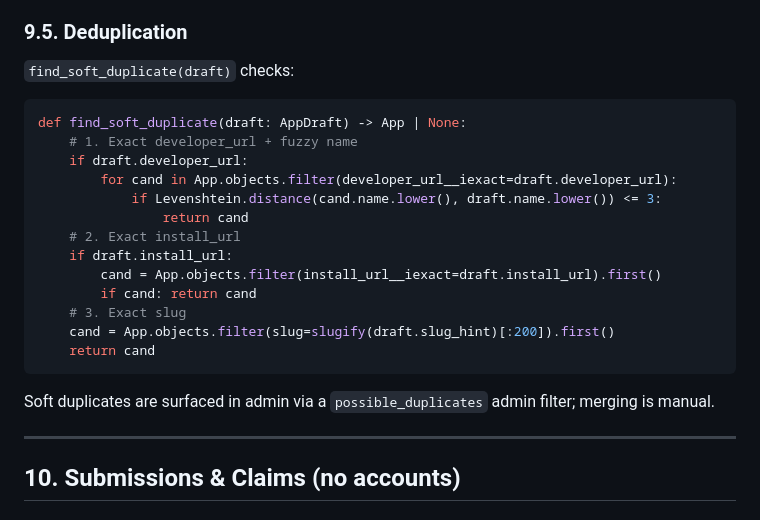
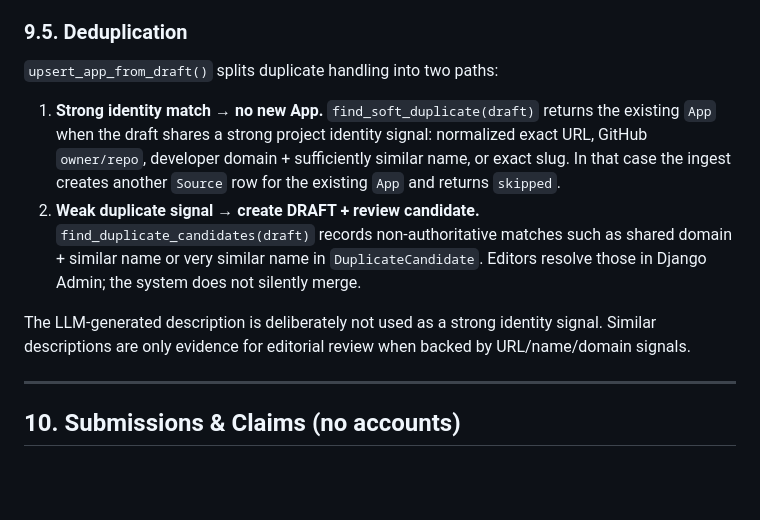
Before and after one commit to Lepiloff/llmapp, a Markdown page: docs/architecture.md, the part around the change. Rendered like a GitHub page; blank space fills up the shorter version.

````diff
--- a/docs/architecture.md
+++ b/docs/architecture.md
@@ -1874,25 +1874,21 @@ This invariant (every `App` has one `AppCapability` per known `Capability`) lets
 
 ### 9.5. Deduplication
 
-`find_soft_duplicate(draft)` checks:
-
-```python
-def find_soft_duplicate(draft: AppDraft) -> App | None:
-    # 1. Exact developer_url + fuzzy name
-    if draft.developer_url:
-        for cand in App.objects.filter(developer_url__iexact=draft.developer_url):
-            if Levenshtein.distance(cand.name.lower(), draft.name.lower()) <= 3:
-                return cand
-    # 2. Exact install_url
-    if draft.install_url:
-        cand = App.objects.filter(install_url__iexact=draft.install_url).first()
-        if cand: return cand
-    # 3. Exact slug
-    cand = App.objects.filter(slug=slugify(draft.slug_hint)[:200]).first()
-    return cand
-```
-
-Soft duplicates are surfaced in admin via a `possible_duplicates` admin filter; merging is manual.
+`upsert_app_from_draft()` splits duplicate handling into two paths:
+
+1. **Strong identity match → no new App.** `find_soft_duplicate(draft)` returns
+   the existing `App` when the draft shares a strong project identity signal:
+   normalized exact URL, GitHub `owner/repo`, developer domain + sufficiently
+   similar name, or exact slug. In that case the ingest creates another
+   `Source` row for the existing `App` and returns `skipped`.
+2. **Weak duplicate signal → create DRAFT + review candidate.**
+   `find_duplicate_candidates(draft)` records non-authoritative matches such
+   as shared domain + similar name or very similar name in `DuplicateCandidate`.
+   Editors resolve those in Django Admin; the system does not silently merge.
+
+The LLM-generated description is deliberately not used as a strong identity
+signal. Similar descriptions are only evidence for editorial review when backed
+by URL/name/domain signals.
 
 ---
 
````
Also changed, not shown: docs/agent-pipeline.md (+1 -1 lines), docs/business.md (+10 -4 lines).
